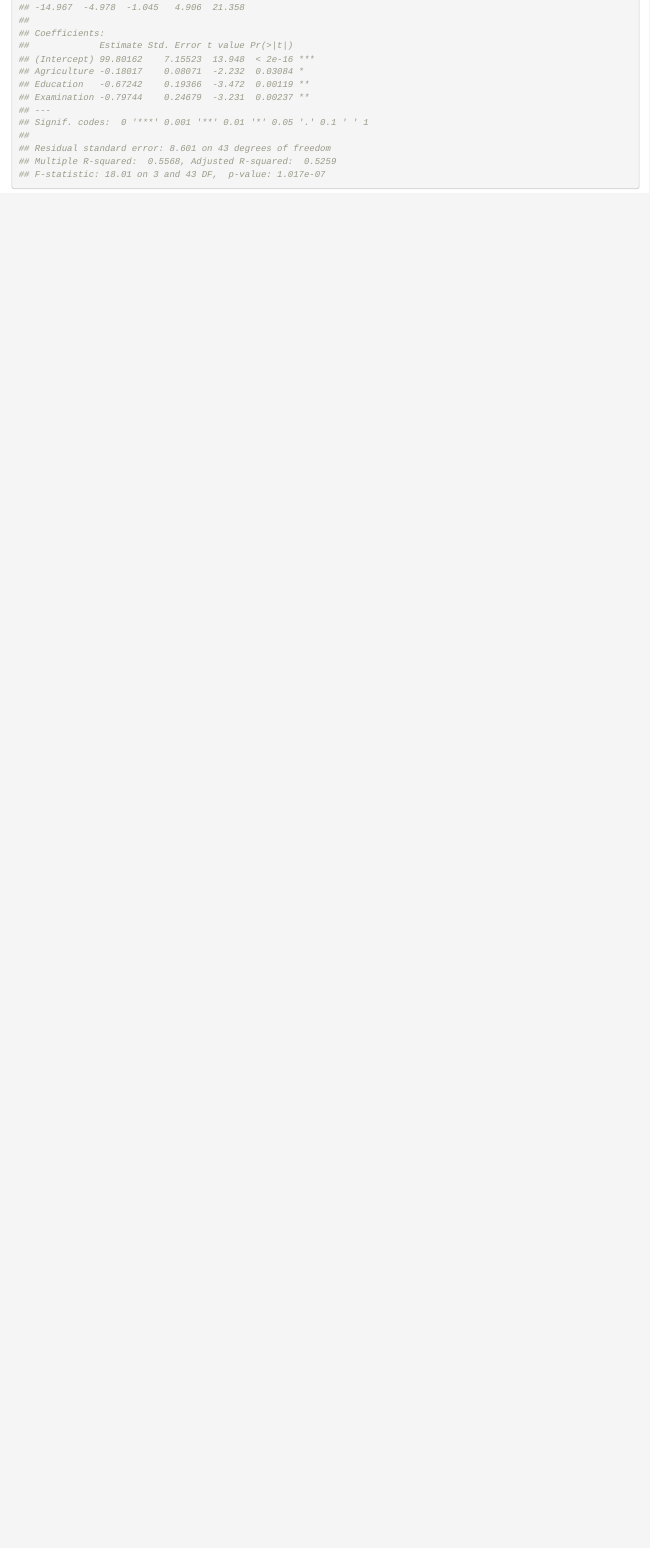
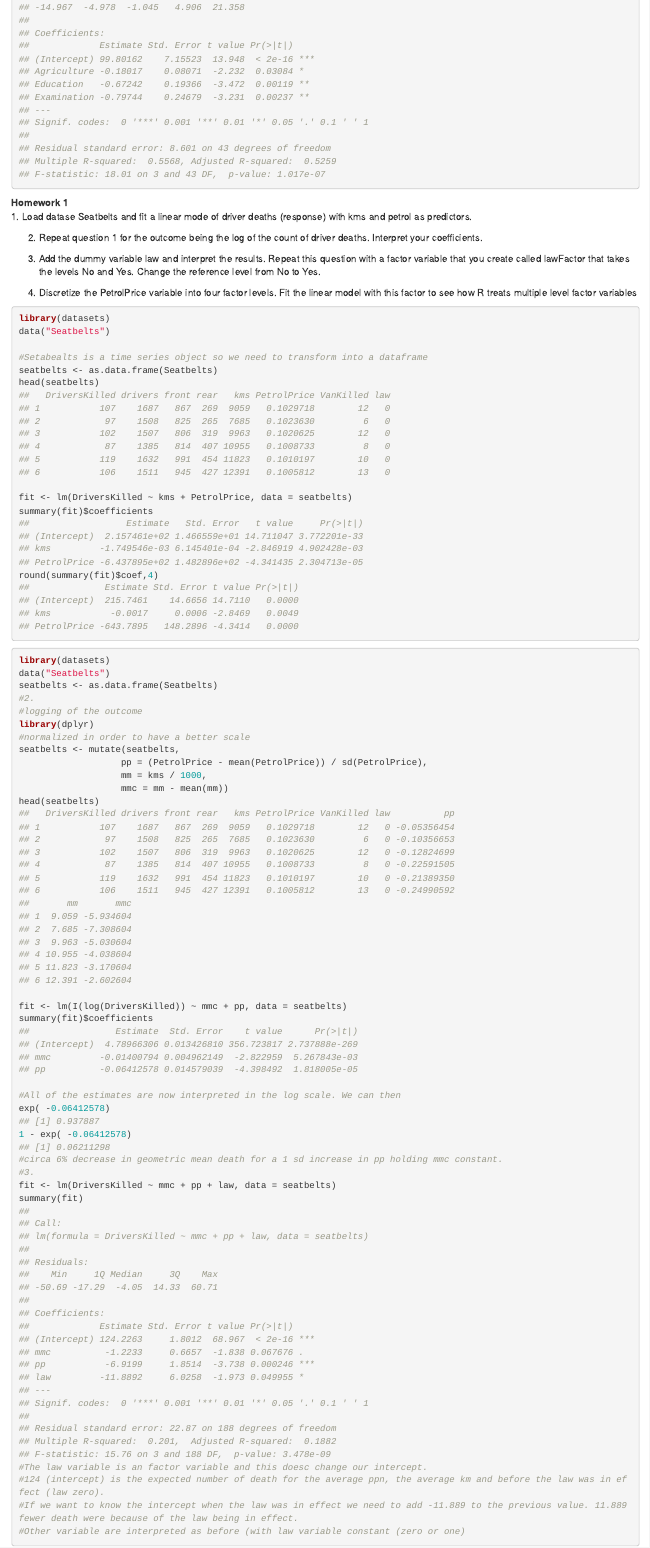
Before and after one commit to pparacch/RegressionModels, an R Markdown document (RegressionModels.Rmd): the page in a window 1100 px wide, from 2880 px down. Rendered offline with R 4.5, knitr and Pandoc, with nearby package versions; code that draws random numbers runs with fixed seeds of ours; some code elsewhere in the file could not run offline; common packages that the code uses without loading them are loaded.

Commit message:
Code Chunks from 3 week

````diff
--- a/RegressionModels.Rmd
+++ b/RegressionModels.Rmd
@@ -563,3 +563,55 @@ summary(lm(Fertility ~ Agriculture, data = swiss))
 summary(lm(Fertility ~ Agriculture + Education + Examination, data = swiss))
 
 ```
+
+__Homework 1__
+1. Load datase Seatbelts and fit a linear mode of driver deaths (response) with kms and petrol as predictors.
+
+2. Repeat question 1 for the outcome being the log of the count of driver deaths. Interpret your coefficients.
+
+3. Add the dummy variable law and interpret the results. Repeat this question
+with a factor variable that you create called lawFactor that takes the levels No and Yes. Change the reference level from No to Yes.
+
+4. Discretize the PetrolPrice variable into four factor levels. Fit the linear model with this factor to see how R treats multiple level factor variables
+
+```{r collapse=TRUE}
+library(datasets)
+data("Seatbelts")
+
+#Setabealts is a time series object so we need to transform into a dataframe
+seatbelts <- as.data.frame(Seatbelts)
+head(seatbelts)
+
+fit <- lm(DriversKilled ~ kms + PetrolPrice, data = seatbelts)
+summary(fit)$coefficients
+round(summary(fit)$coef,4)
+```
+
+```{r collapse=TRUE}
+library(datasets)
+data("Seatbelts")
+seatbelts <- as.data.frame(Seatbelts)
+#2.
+#logging of the outcome
+library(dplyr)
+#normalized in order to have a better scale
+seatbelts <- mutate(seatbelts,
+                   pp = (PetrolPrice - mean(PetrolPrice)) / sd(PetrolPrice),
+                   mm = kms / 1000,
+                   mmc = mm - mean(mm))
+head(seatbelts)
+
+fit <- lm(I(log(DriversKilled)) ~ mmc + pp, data = seatbelts)
+summary(fit)$coefficients
+
+#All of the estimates are now interpreted in the log scale. We can then
+exp( -0.06412578)
+1 - exp( -0.06412578)
+#circa 6% decrease in geometric mean death for a 1 sd increase in pp holding mmc constant.
+#3.
+fit <- lm(DriversKilled ~ mmc + pp + law, data = seatbelts)
+summary(fit)
+#The law variable is an factor variable and this doesc change our intercept.
+#124 (intercept) is the expected number of death for the average ppn, the average km and before the law was in effect (law zero).
+#If we want to know the intercept when the law was in effect we need to add -11.889 to the previous value. 11.889 fewer death were because of the law being in effect.
+#Other variable are interpreted as before (with law variable constant (zero or one)
````
Also changed, not shown: RegressionModels.html, RegressionModels.md, RegressionModels.Rmd (20 more changed lines).
